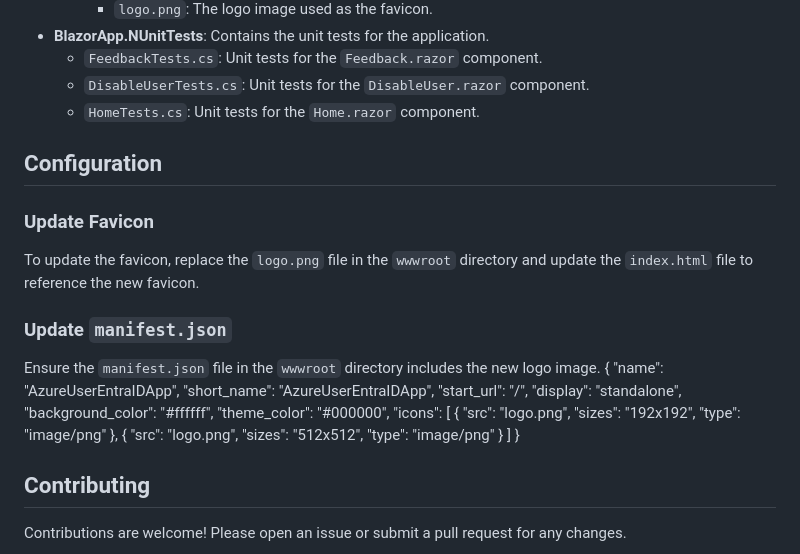
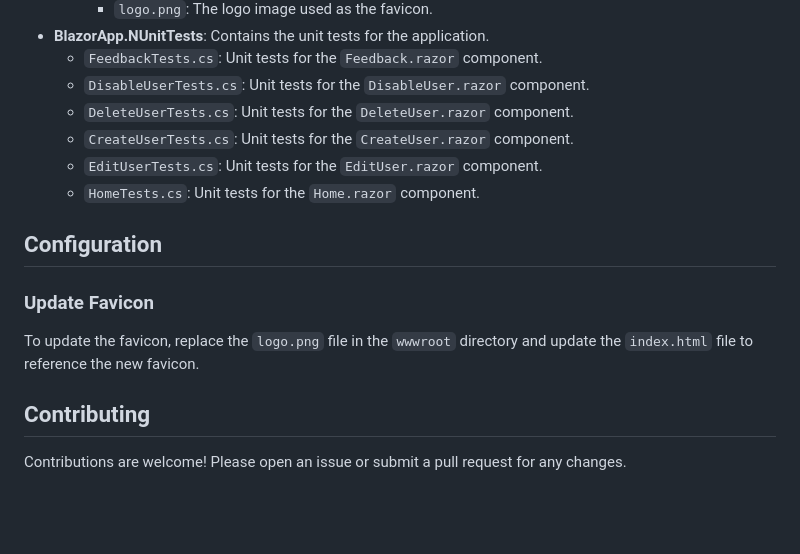
Before and after one commit to shreyasrastogi/AzureUserEntraIDApp, a Markdown page: README.md, the part around the change. GitHub-like rendering; blank space fills up the shorter version.

```diff
--- a/README.md
+++ b/README.md
@@ -65,6 +65,9 @@ dotnet test
 - **BlazorApp.NUnitTests**: Contains the unit tests for the application.
   - `FeedbackTests.cs`: Unit tests for the `Feedback.razor` component.
   - `DisableUserTests.cs`: Unit tests for the `DisableUser.razor` component.
+  - `DeleteUserTests.cs`: Unit tests for the `DeleteUser.razor` component.
+  - `CreateUserTests.cs`: Unit tests for the `CreateUser.razor` component.
+  - `EditUserTests.cs`: Unit tests for the `EditUser.razor` component.
   - `HomeTests.cs`: Unit tests for the `Home.razor` component.
 
 ## Configuration
@@ -72,12 +75,6 @@ dotnet test
 ### Update Favicon
 
 To update the favicon, replace the `logo.png` file in the `wwwroot` directory and update the `index.html` file to reference the new favicon.
-
-### Update `manifest.json`
-
-Ensure the `manifest.json` file in the `wwwroot` directory includes the new logo image.
-{ "name": "AzureUserEntraIDApp", "short_name": "AzureUserEntraIDApp", "start_url": "/", "display": "standalone", "background_color": "#ffffff", "theme_color": "#000000", "icons": [ { "src": "logo.png", "sizes": "192x192", "type": "image/png" }, { "src": "logo.png", "sizes": "512x512", "type": "image/png" } ] }
-
 
 ## Contributing
 
```
